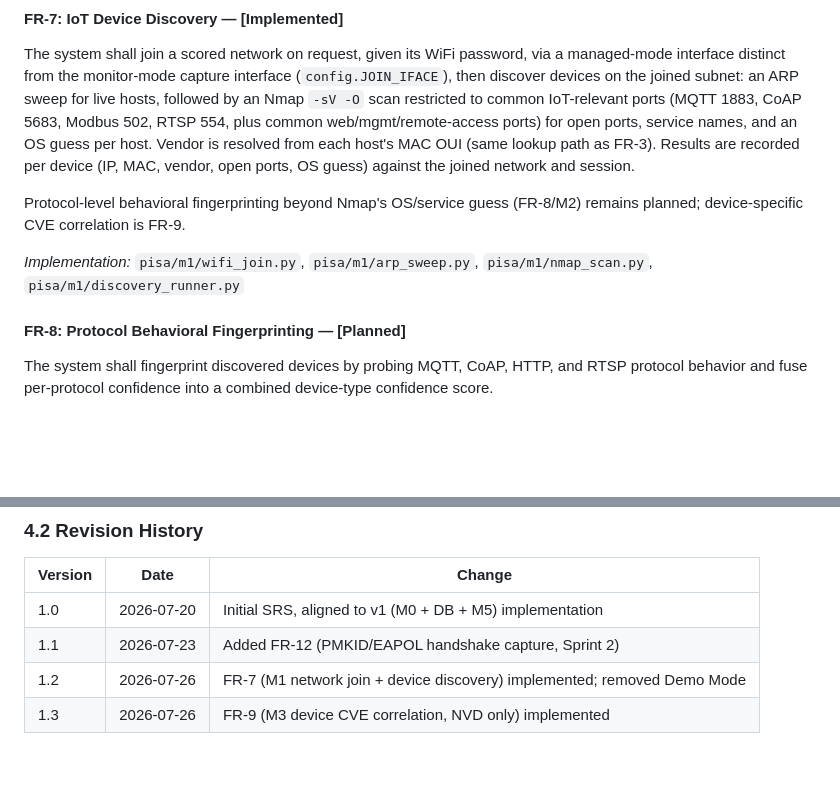
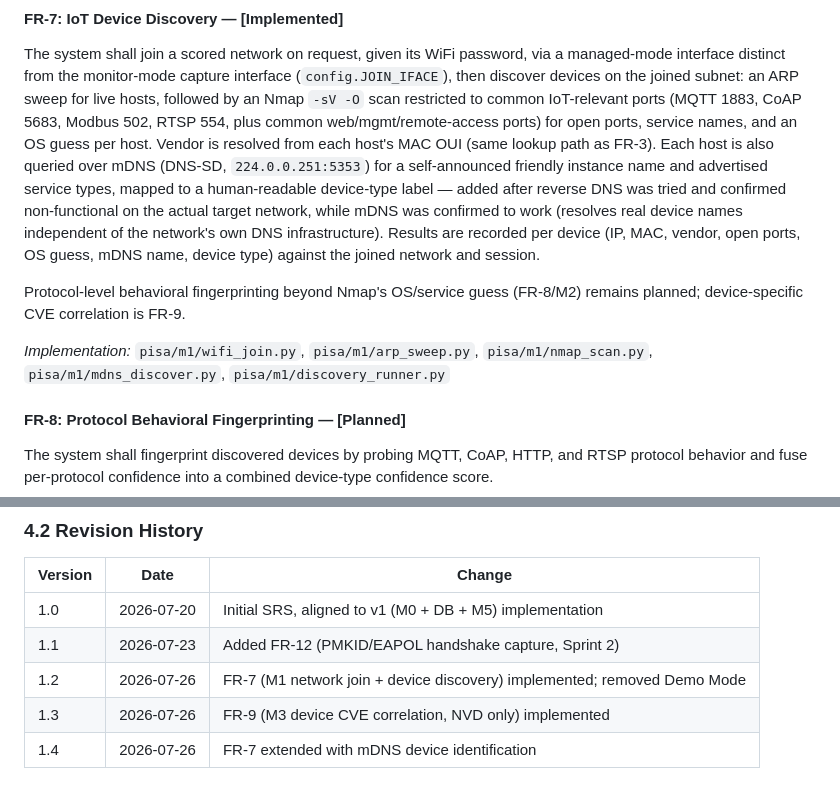
Before and after one commit to vivekreddy9036/PISA, a Markdown page: docs/PISA_SRS.md, 2 parts joined by grey strips. Drawn GitHub-style; blank space fills up the shorter version.

Commit message:
Update SRS: FR-7 extended with mDNS device identification
Co-Authored-By: Claude Sonnet 5 <noreply@anthropic.com>

```diff
--- a/docs/PISA_SRS.md
+++ b/docs/PISA_SRS.md
@@ -220,14 +220,21 @@ an ARP sweep for live hosts, followed by an Nmap `-sV -O` scan restricted to
 common IoT-relevant ports (MQTT 1883, CoAP 5683, Modbus 502, RTSP 554, plus
 common web/mgmt/remote-access ports) for open ports, service names, and an
 OS guess per host. Vendor is resolved from each host's MAC OUI (same lookup
-path as FR-3). Results are recorded per device (IP, MAC, vendor, open ports,
-OS guess) against the joined network and session.
+path as FR-3). Each host is also queried over mDNS (DNS-SD,
+`224.0.0.251:5353`) for a self-announced friendly instance name and
+advertised service types, mapped to a human-readable device-type label —
+added after reverse DNS was tried and confirmed non-functional on the
+actual target network, while mDNS was confirmed to work (resolves real
+device names independent of the network's own DNS infrastructure). Results
+are recorded per device (IP, MAC, vendor, open ports, OS guess, mDNS name,
+device type) against the joined network and session.
 
 Protocol-level behavioral fingerprinting beyond Nmap's OS/service guess
 (FR-8/M2) remains planned; device-specific CVE correlation is FR-9.
 
 *Implementation:* `pisa/m1/wifi_join.py`, `pisa/m1/arp_sweep.py`,
-`pisa/m1/nmap_scan.py`, `pisa/m1/discovery_runner.py`
+`pisa/m1/nmap_scan.py`, `pisa/m1/mdns_discover.py`,
+`pisa/m1/discovery_runner.py`
 
 #### FR-8: Protocol Behavioral Fingerprinting — **[Planned]**
 
@@ -364,3 +371,4 @@ PDF reports (S3 + Lambda).
 | 1.1 | 2026-07-23 | Added FR-12 (PMKID/EAPOL handshake capture, Sprint 2) |
 | 1.2 | 2026-07-26 | FR-7 (M1 network join + device discovery) implemented; removed Demo Mode |
 | 1.3 | 2026-07-26 | FR-9 (M3 device CVE correlation, NVD only) implemented |
+| 1.4 | 2026-07-26 | FR-7 extended with mDNS device identification |
```
